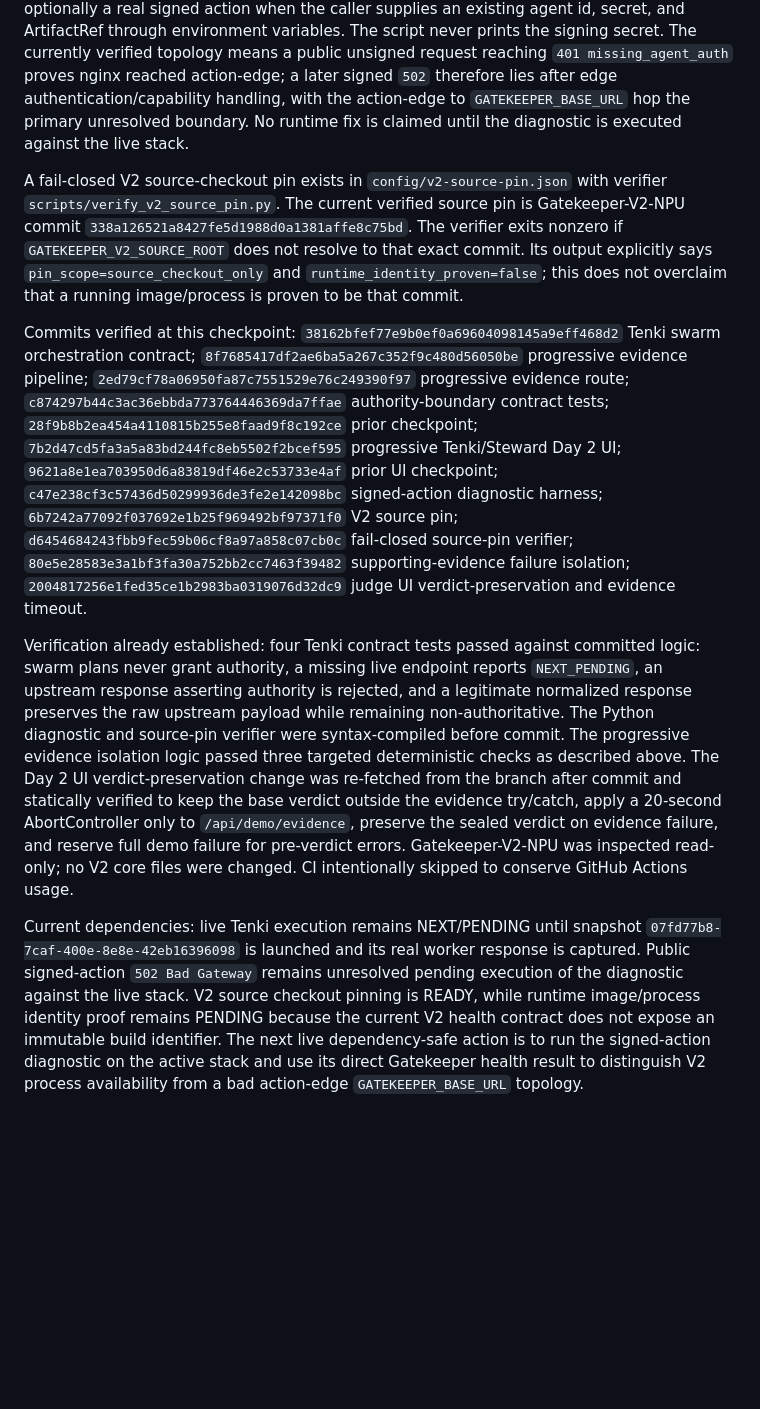
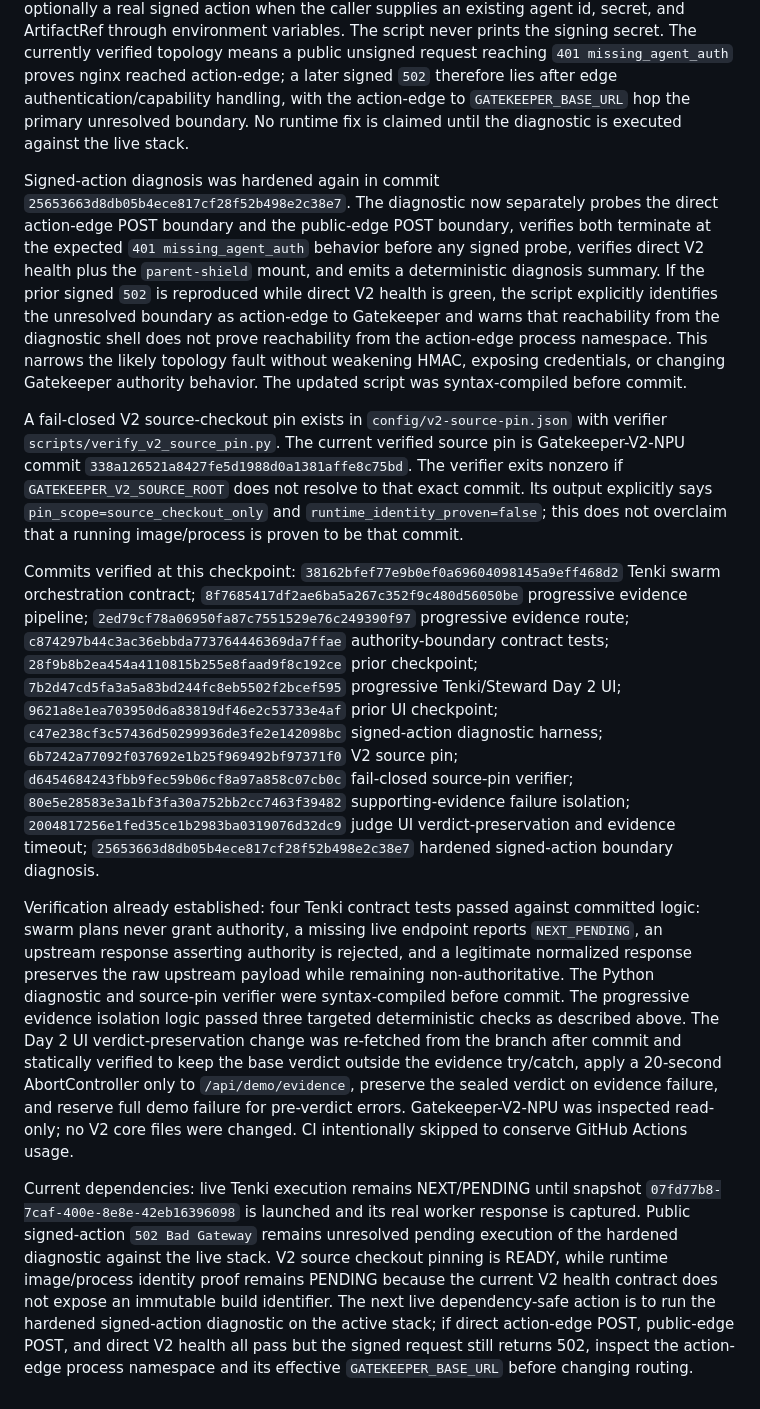
Before and after one commit to OakandSparrowSystemsEnterprises/Runtype-hackathon, a Markdown page: HACKATHON_CHECKPOINT.md, the part around the change. GitHub-like rendering; blank space fills up the shorter version.

Commit message:
Update Day 2 checkpoint after 502 diagnostic hardening

```diff
--- a/HACKATHON_CHECKPOINT.md
+++ b/HACKATHON_CHECKPOINT.md
@@ -21,10 +21,12 @@ Supporting-evidence failure isolation is hardened in commit `80e5e28583e3a1bf3fa
 
 Signed-action 502 diagnosis is repository-backed. `scripts/diagnose_action_edge.py` independently probes action-edge health, the direct Gatekeeper `/health` path, the required `parent-shield` route mount, the public-edge unsigned `401 missing_agent_auth` boundary, and optionally a real signed action when the caller supplies an existing agent id, secret, and ArtifactRef through environment variables. The script never prints the signing secret. The currently verified topology means a public unsigned request reaching `401 missing_agent_auth` proves nginx reached action-edge; a later signed `502` therefore lies after edge authentication/capability handling, with the action-edge to `GATEKEEPER_BASE_URL` hop the primary unresolved boundary. No runtime fix is claimed until the diagnostic is executed against the live stack.
 
+Signed-action diagnosis was hardened again in commit `25653663d8db05b4ece817cf28f52b498e2c38e7`. The diagnostic now separately probes the direct action-edge POST boundary and the public-edge POST boundary, verifies both terminate at the expected `401 missing_agent_auth` behavior before any signed probe, verifies direct V2 health plus the `parent-shield` mount, and emits a deterministic diagnosis summary. If the prior signed `502` is reproduced while direct V2 health is green, the script explicitly identifies the unresolved boundary as action-edge to Gatekeeper and warns that reachability from the diagnostic shell does not prove reachability from the action-edge process namespace. This narrows the likely topology fault without weakening HMAC, exposing credentials, or changing Gatekeeper authority behavior. The updated script was syntax-compiled before commit.
+
 A fail-closed V2 source-checkout pin exists in `config/v2-source-pin.json` with verifier `scripts/verify_v2_source_pin.py`. The current verified source pin is Gatekeeper-V2-NPU commit `338a126521a8427fe5d1988d0a1381affe8c75bd`. The verifier exits nonzero if `GATEKEEPER_V2_SOURCE_ROOT` does not resolve to that exact commit. Its output explicitly says `pin_scope=source_checkout_only` and `runtime_identity_proven=false`; this does not overclaim that a running image/process is proven to be that commit.
 
-Commits verified at this checkpoint: `38162bfef77e9b0ef0a69604098145a9eff468d2` Tenki swarm orchestration contract; `8f7685417df2ae6ba5a267c352f9c480d56050be` progressive evidence pipeline; `2ed79cf78a06950fa87c7551529e76c249390f97` progressive evidence route; `c874297b44c3ac36ebbda773764446369da7ffae` authority-boundary contract tests; `28f9b8b2ea454a4110815b255e8faad9f8c192ce` prior checkpoint; `7b2d47cd5fa3a5a83bd244fc8eb5502f2bcef595` progressive Tenki/Steward Day 2 UI; `9621a8e1ea703950d6a83819df46e2c53733e4af` prior UI checkpoint; `c47e238cf3c57436d50299936de3fe2e142098bc` signed-action diagnostic harness; `6b7242a77092f037692e1b25f969492bf97371f0` V2 source pin; `d6454684243fbb9fec59b06cf8a97a858c07cb0c` fail-closed source-pin verifier; `80e5e28583e3a1bf3fa30a752bb2cc7463f39482` supporting-evidence failure isolation; `2004817256e1fed35ce1b2983ba0319076d32dc9` judge UI verdict-preservation and evidence timeout.
+Commits verified at this checkpoint: `38162bfef77e9b0ef0a69604098145a9eff468d2` Tenki swarm orchestration contract; `8f7685417df2ae6ba5a267c352f9c480d56050be` progressive evidence pipeline; `2ed79cf78a06950fa87c7551529e76c249390f97` progressive evidence route; `c874297b44c3ac36ebbda773764446369da7ffae` authority-boundary contract tests; `28f9b8b2ea454a4110815b255e8faad9f8c192ce` prior checkpoint; `7b2d47cd5fa3a5a83bd244fc8eb5502f2bcef595` progressive Tenki/Steward Day 2 UI; `9621a8e1ea703950d6a83819df46e2c53733e4af` prior UI checkpoint; `c47e238cf3c57436d50299936de3fe2e142098bc` signed-action diagnostic harness; `6b7242a77092f037692e1b25f969492bf97371f0` V2 source pin; `d6454684243fbb9fec59b06cf8a97a858c07cb0c` fail-closed source-pin verifier; `80e5e28583e3a1bf3fa30a752bb2cc7463f39482` supporting-evidence failure isolation; `2004817256e1fed35ce1b2983ba0319076d32dc9` judge UI verdict-preservation and evidence timeout; `25653663d8db05b4ece817cf28f52b498e2c38e7` hardened signed-action boundary diagnosis.
 
 Verification already established: four Tenki contract tests passed against committed logic: swarm plans never grant authority, a missing live endpoint reports `NEXT_PENDING`, an upstream response asserting authority is rejected, and a legitimate normalized response preserves the raw upstream payload while remaining non-authoritative. The Python diagnostic and source-pin verifier were syntax-compiled before commit. The progressive evidence isolation logic passed three targeted deterministic checks as described above. The Day 2 UI verdict-preservation change was re-fetched from the branch after commit and statically verified to keep the base verdict outside the evidence try/catch, apply a 20-second AbortController only to `/api/demo/evidence`, preserve the sealed verdict on evidence failure, and reserve full demo failure for pre-verdict errors. Gatekeeper-V2-NPU was inspected read-only; no V2 core files were changed. CI intentionally skipped to conserve GitHub Actions usage.
 
-Current dependencies: live Tenki execution remains NEXT/PENDING until snapshot `07fd77b8-7caf-400e-8e8e-42eb16396098` is launched and its real worker response is captured. Public signed-action `502 Bad Gateway` remains unresolved pending execution of the diagnostic against the live stack. V2 source checkout pinning is READY, while runtime image/process identity proof remains PENDING because the current V2 health contract does not expose an immutable build identifier. The next live dependency-safe action is to run the signed-action diagnostic on the active stack and use its direct Gatekeeper health result to distinguish V2 process availability from a bad action-edge `GATEKEEPER_BASE_URL` topology.
+Current dependencies: live Tenki execution remains NEXT/PENDING until snapshot `07fd77b8-7caf-400e-8e8e-42eb16396098` is launched and its real worker response is captured. Public signed-action `502 Bad Gateway` remains unresolved pending execution of the hardened diagnostic against the live stack. V2 source checkout pinning is READY, while runtime image/process identity proof remains PENDING because the current V2 health contract does not expose an immutable build identifier. The next live dependency-safe action is to run the hardened signed-action diagnostic on the active stack; if direct action-edge POST, public-edge POST, and direct V2 health all pass but the signed request still returns 502, inspect the action-edge process namespace and its effective `GATEKEEPER_BASE_URL` before changing routing.
```
